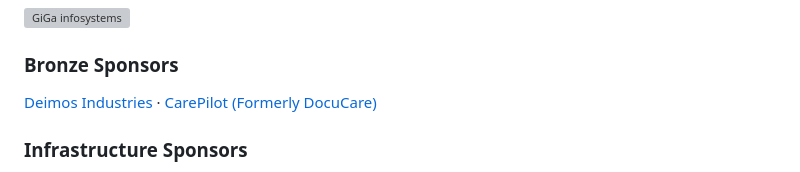
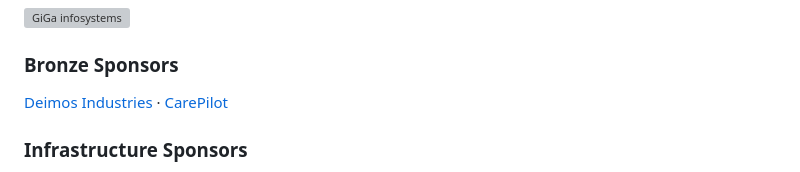
Before and after one commit to serversideup/docker-wordpress, a Markdown page: README.md, the part around the change. Rendered like a GitHub page; grey boxes are pictures that could not be loaded.

Commit message:
Update README sponsors and About Us

```diff
--- a/README.md
+++ b/README.md
@@ -122,7 +122,7 @@ All of our software is free and open to the world. None of this can be brought t
 <a href="https://giga-infosystems.com"><img src="https://serversideup.net/sponsors/giga-infosystems.png" alt="GiGa infosystems" width="200px"></a>
 
 ### Bronze Sponsors
-<a href="https://deimosindustries.com">Deimos Industries</a> · <a href="https://carepilot.com">CarePilot (Formerly DocuCare)</a>
+<a href="https://deimosindustries.com">Deimos Industries</a> · <a href="https://carepilot.com">CarePilot</a>
 
 ### Infrastructure Sponsors
 These companies give us free access to the tools and infrastructure we use to build, test, and ship our open source projects. Their support helps our entire community.
```
